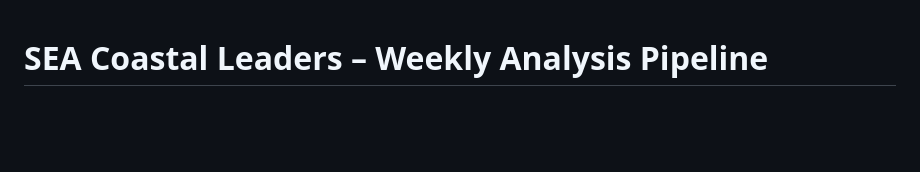
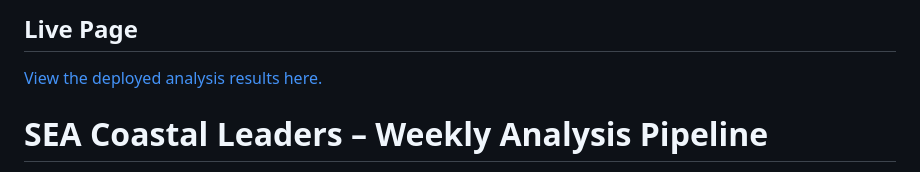
Before and after one commit to marketedgeglobal/aseanprogram, a Markdown page: README.md, the part around the change. GitHub-like rendering; blank space fills up the shorter version.

Commit message:
docs: add live page link to README to trigger redeploy

```diff
--- a/README.md
+++ b/README.md
@@ -1,3 +1,6 @@
+## Live Page
+
+[View the deployed analysis results here.](https://marketedgeglobal.github.io/aseanprogram/)
 # SEA Coastal Leaders – Weekly Analysis Pipeline
 This repository hosts the automated weekly analysis of the **94 SEA Coastal Leaders applications**, generated by a Zapier workflow. The purpose of this analysis is not demographic reporting, but to determine whether there is **critical mass, thematic convergence, and network readiness** to justify building a larger **ASEAN grassroots coastal leadership platform**.
 
```
